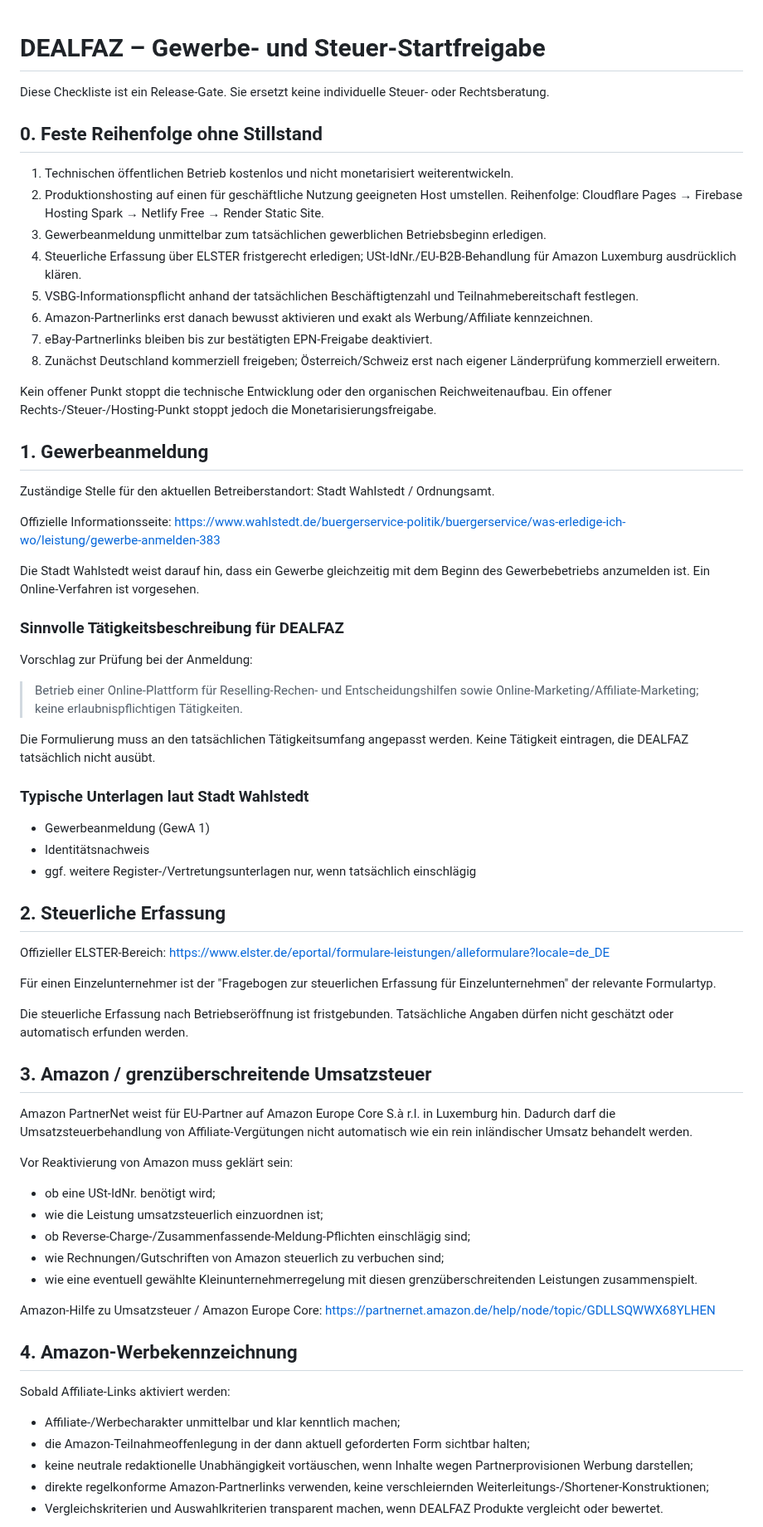
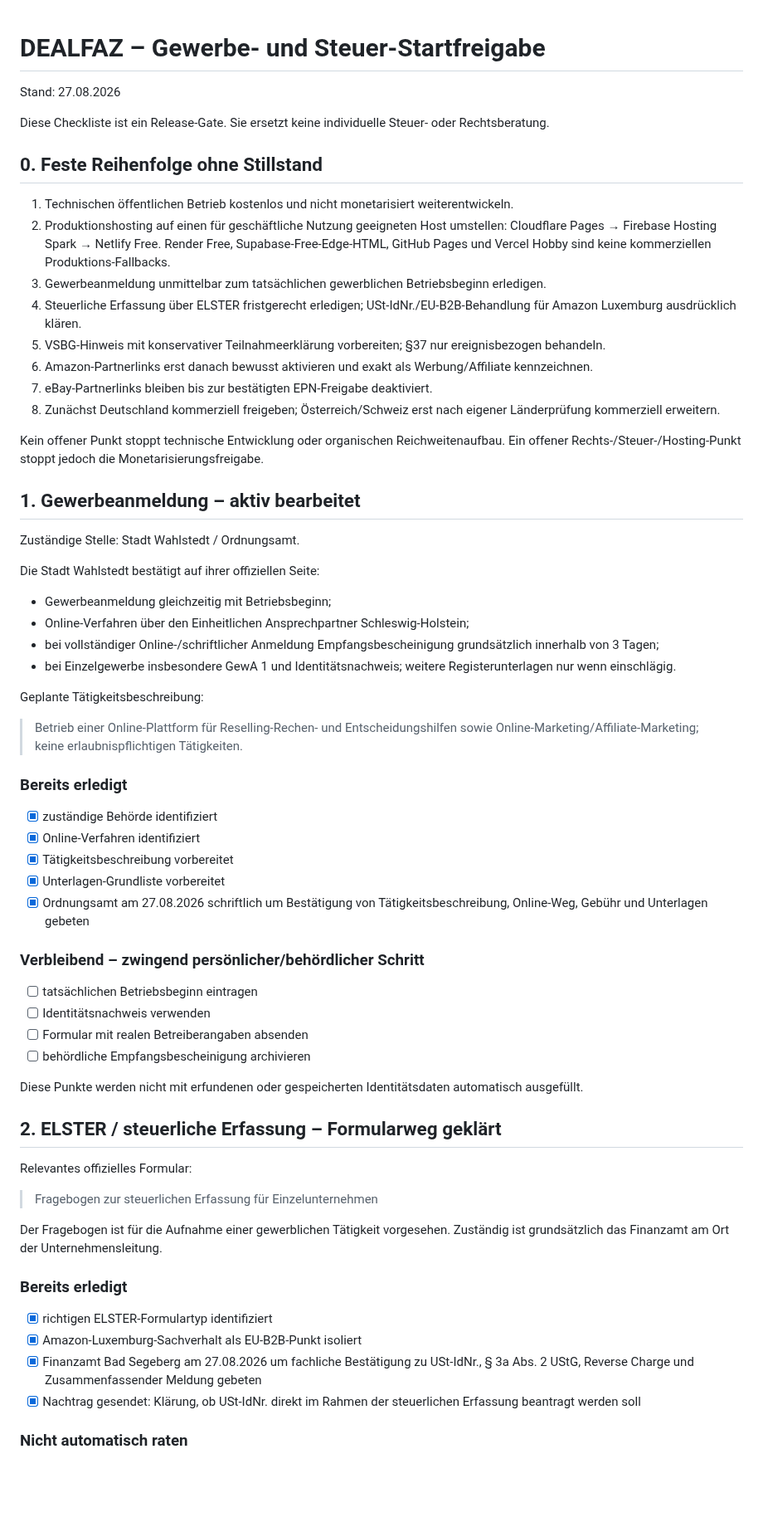
Before and after one commit to nidalomes-ai/DealFaz, a Markdown page: BUSINESS-START-CHECKLIST.md, the part around one of its changes. Shown at 83% size. Drawn GitHub-style; blank space fills up the shorter version.

Commit message:
Convert business and tax gates into active clearance steps

```diff
--- a/BUSINESS-START-CHECKLIST.md
+++ b/BUSINESS-START-CHECKLIST.md
@@ -1,71 +1,67 @@
 # DEALFAZ – Gewerbe- und Steuer-Startfreigabe
+
+Stand: 27.08.2026
 
 Diese Checkliste ist ein Release-Gate. Sie ersetzt keine individuelle Steuer- oder Rechtsberatung.
 
 ## 0. Feste Reihenfolge ohne Stillstand
 
 1. Technischen öffentlichen Betrieb kostenlos und nicht monetarisiert weiterentwickeln.
-2. Produktionshosting auf einen für geschäftliche Nutzung geeigneten Host umstellen. Reihenfolge: Cloudflare Pages → Firebase Hosting Spark → Netlify Free → Render Static Site.
+2. Produktionshosting auf einen für geschäftliche Nutzung geeigneten Host umstellen: Cloudflare Pages → Firebase Hosting Spark → Netlify Free. Render Free, Supabase-Free-Edge-HTML, GitHub Pages und Vercel Hobby sind keine kommerziellen Produktions-Fallbacks.
 3. Gewerbeanmeldung unmittelbar zum tatsächlichen gewerblichen Betriebsbeginn erledigen.
 4. Steuerliche Erfassung über ELSTER fristgerecht erledigen; USt-IdNr./EU-B2B-Behandlung für Amazon Luxemburg ausdrücklich klären.
-5. VSBG-Informationspflicht anhand der tatsächlichen Beschäftigtenzahl und Teilnahmebereitschaft festlegen.
+5. VSBG-Hinweis mit konservativer Teilnahmeerklärung vorbereiten; §37 nur ereignisbezogen behandeln.
 6. Amazon-Partnerlinks erst danach bewusst aktivieren und exakt als Werbung/Affiliate kennzeichnen.
 7. eBay-Partnerlinks bleiben bis zur bestätigten EPN-Freigabe deaktiviert.
 8. Zunächst Deutschland kommerziell freigeben; Österreich/Schweiz erst nach eigener Länderprüfung kommerziell erweitern.
 
-Kein offener Punkt stoppt die technische Entwicklung oder den organischen Reichweitenaufbau. Ein offener Rechts-/Steuer-/Hosting-Punkt stoppt jedoch die Monetarisierungsfreigabe.
+Kein offener Punkt stoppt technische Entwicklung oder organischen Reichweitenaufbau. Ein offener Rechts-/Steuer-/Hosting-Punkt stoppt jedoch die Monetarisierungsfreigabe.
 
-## 1. Gewerbeanmeldung
+## 1. Gewerbeanmeldung – aktiv bearbeitet
 
-Zuständige Stelle für den aktuellen Betreiberstandort: Stadt Wahlstedt / Ordnungsamt.
+Zuständige Stelle: Stadt Wahlstedt / Ordnungsamt.
 
-Offizielle Informationsseite:
-https://www.wahlstedt.de/buergerservice-politik/buergerservice/was-erledige-ich-wo/leistung/gewerbe-anmelden-383
+Die Stadt Wahlstedt bestätigt auf ihrer offiziellen Seite:
+- Gewerbeanmeldung gleichzeitig mit Betriebsbeginn;
+- Online-Verfahren über den Einheitlichen Ansprechpartner Schleswig-Holstein;
+- bei vollständiger Online-/schriftlicher Anmeldung Empfangsbescheinigung grundsätzlich innerhalb von 3 Tagen;
+- bei Einzelgewerbe insbesondere GewA 1 und Identitätsnachweis; weitere Registerunterlagen nur wenn einschlägig.
 
-Die Stadt Wahlstedt weist darauf hin, dass ein Gewerbe gleichzeitig mit dem Beginn des Gewerbebetriebs anzumelden ist. Ein Online-Verfahren ist vorgesehen.
-
-### Sinnvolle Tätigkeitsbeschreibung für DEALFAZ
-
-Vorschlag zur Prüfung bei der Anmeldung:
+Geplante Tätigkeitsbeschreibung:
 
 > Betrieb einer Online-Plattform für Reselling-Rechen- und Entscheidungshilfen sowie Online-Marketing/Affiliate-Marketing; keine erlaubnispflichtigen Tätigkeiten.
 
-Die Formulierung muss an den tatsächlichen Tätigkeitsumfang angepasst werden. Keine Tätigkeit eintragen, die DEALFAZ tatsächlich nicht ausübt.
+### Bereits erledigt
 
-### Typische Unterlagen laut Stadt Wahlstedt
-- Gewerbeanmeldung (GewA 1)
-- Identitätsnachweis
-- ggf. weitere Register-/Vertretungsunterlagen nur, wenn tatsächlich einschlägig
+- [x] zuständige Behörde identifiziert
+- [x] Online-Verfahren identifiziert
+- [x] Tätigkeitsbeschreibung vorbereitet
+- [x] Unterlagen-Grundliste vorbereitet
+- [x] Ordnungsamt am 27.08.2026 schriftlich um Bestätigung von Tätigkeitsbeschreibung, Online-Weg, Gebühr und Unterlagen gebeten
 
-## 2. Steuerliche Erfassung
+### Verbleibend – zwingend persönlicher/behördlicher Schritt
 
-Offizieller ELSTER-Bereich:
-https://www.elster.de/eportal/formulare-leistungen/alleformulare?locale=de_DE
+- [ ] tatsächlichen Betriebsbeginn eintragen
+- [ ] Identitätsnachweis verwenden
+- [ ] Formular mit realen Betreiberangaben absenden
+- [ ] behördliche Empfangsbescheinigung archivieren
 
-Für einen Einzelunternehmer ist der "Fragebogen zur steuerlichen Erfassung für Einzelunternehmen" der relevante Formulartyp.
+Diese Punkte werden nicht mit erfundenen oder gespeicherten Identitätsdaten automatisch ausgefüllt.
 
-Die steuerliche Erfassung nach Betriebseröffnung ist fristgebunden. Tatsächliche Angaben dürfen nicht geschätzt oder automatisch erfunden werden.
+## 2. ELSTER / steuerliche Erfassung – Formularweg geklärt
 
-## 3. Amazon / grenzüberschreitende Umsatzsteuer
+Relevantes offizielles Formular:
 
-Amazon PartnerNet weist für EU-Partner auf Amazon Europe Core S.à r.l. in Luxemburg hin. Dadurch darf die Umsatzsteuerbehandlung von Affiliate-Vergütungen nicht automatisch wie ein rein inländischer Umsatz behandelt werden.
+> Fragebogen zur steuerlichen Erfassung für Einzelunternehmen
 
-Vor Reaktivierung von Amazon muss geklärt sein:
-- ob eine USt-IdNr. benötigt wird;
-- wie die Leistung umsatzsteuerlich einzuordnen ist;
-- ob Reverse-Charge-/Zusammenfassende-Meldung-Pflichten einschlägig sind;
-- wie Rechnungen/Gutschriften von Amazon steuerlich zu verbuchen sind;
-- wie eine eventuell gewählte Kleinunternehmerregelung mit diesen grenzüberschreitenden Leistungen zusammenspielt.
+Der Fragebogen ist für die Aufnahme einer gewerblichen Tätigkeit vorgesehen. Zuständig ist grundsätzlich das Finanzamt am Ort der Unternehmensleitung.
 
-Amazon-Hilfe zu Umsatzsteuer / Amazon Europe Core:
-https://partnernet.amazon.de/help/node/topic/GDLLSQWWX68YLHEN
+### Bereits erledigt
 
-## 4. Amazon-Werbekennzeichnung
+- [x] richtigen ELSTER-Formulartyp identifiziert
+- [x] Amazon-Luxemburg-Sachverhalt als EU-B2B-Punkt isoliert
+- [x] Finanzamt Bad Segeberg am 27.08.2026 um fachliche Bestätigung zu USt-IdNr., § 3a Abs. 2 UStG, Reverse Charge und Zusammenfassender Meldung gebeten
+- [x] Nachtrag gesendet: Klärung, ob USt-IdNr. direkt im Rahmen der steuerlichen Erfassung beantragt werden soll
 
-Sobald Affiliate-Links aktiviert werden:
-- Affiliate-/Werbecharakter unmittelbar und klar kenntlich machen;
-- die Amazon-Teilnahmeoffenlegung in der dann aktuell geforderten Form sichtbar halten;
-- keine neutrale redaktionelle Unabhängigkeit vortäuschen, wenn Inhalte wegen Partnerprovisionen Werbung darstellen;
-- direkte regelkonforme Amazon-Partnerlinks verwenden, keine verschleiernden Weiterleitungs-/Shortener-Konstruktionen;
-- Vergleichskriterien und Auswahlkriterien transparent machen, wenn DEALFAZ Produkte vergleicht oder bewertet.
+### Nicht automatisch raten
 
```
Also changed, not shown: other parts of BUSINESS-START-CHECKLIST.md (+67 -32 lines).
